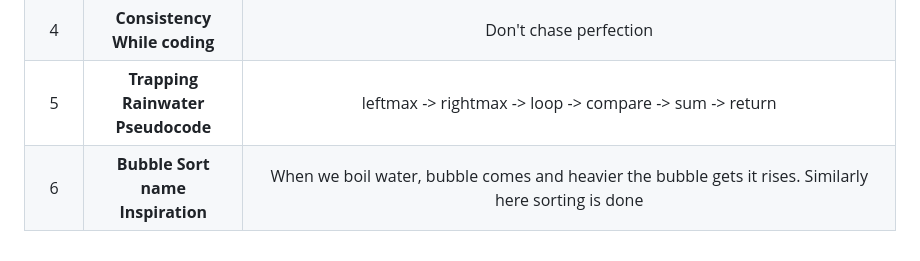
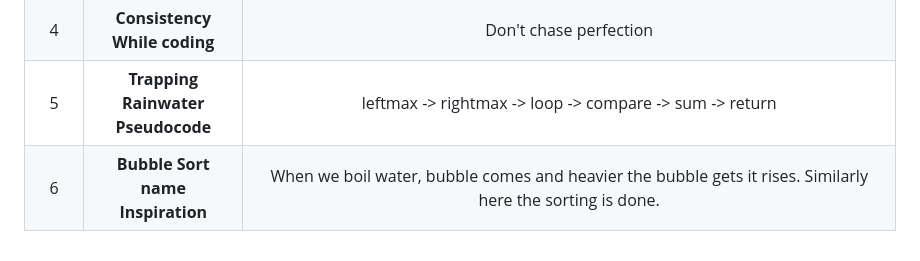
Before and after one commit to pbtech25/CODE-CHRONICLE, a Markdown page: README.md, the part around the change. Rendered like a GitHub page.

```diff
--- a/README.md
+++ b/README.md
@@ -30,4 +30,4 @@ Started coding on 05/11/2023
 |    3    |       **Kadane's Algorithm**        |                                                                                                                   Here currSum = 0; when it becomes -ve. Similarly in life when got -ve, ignore it and start again from zero ❤️                                                                                                                    |
 |    4    |    **Consistency While coding**     |                                                                                                                                                               Don't chase perfection                                                                                                                                                               |
 |    5    |  **Trapping Rainwater Pseudocode**  |                                                                                                                                              leftmax -> rightmax -> loop -> compare -> sum -> return                                                                                                                                               |
-|    6    |  **Bubble Sort name Inspiration**   |                                                                                                                       When we boil water, bubble comes and heavier the bubble gets it rises. Similarly here sorting is done                                                                                                                        |
+|    6    |  **Bubble Sort name Inspiration**   |                                                                                                                     When we boil water, bubble comes and heavier the bubble gets it rises. Similarly here the sorting is done.                                                                                                                     |
```
